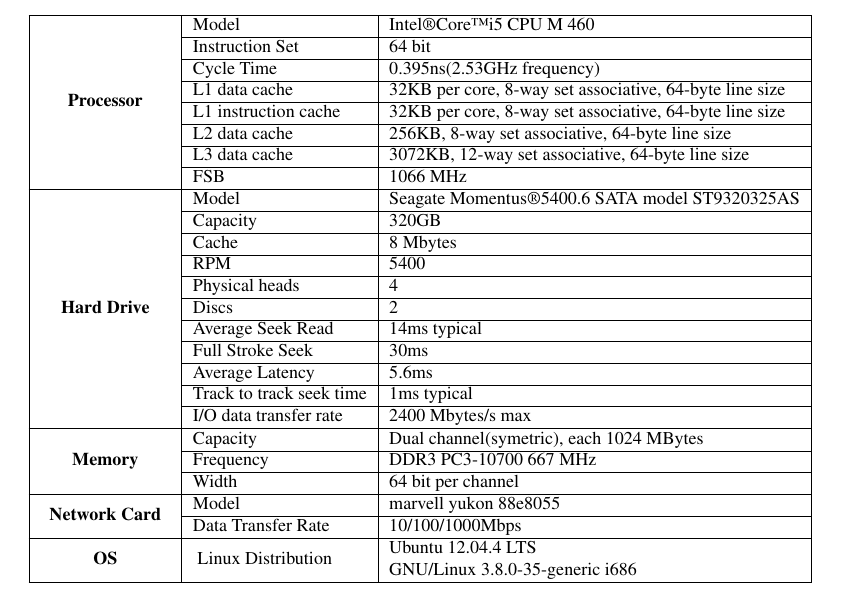
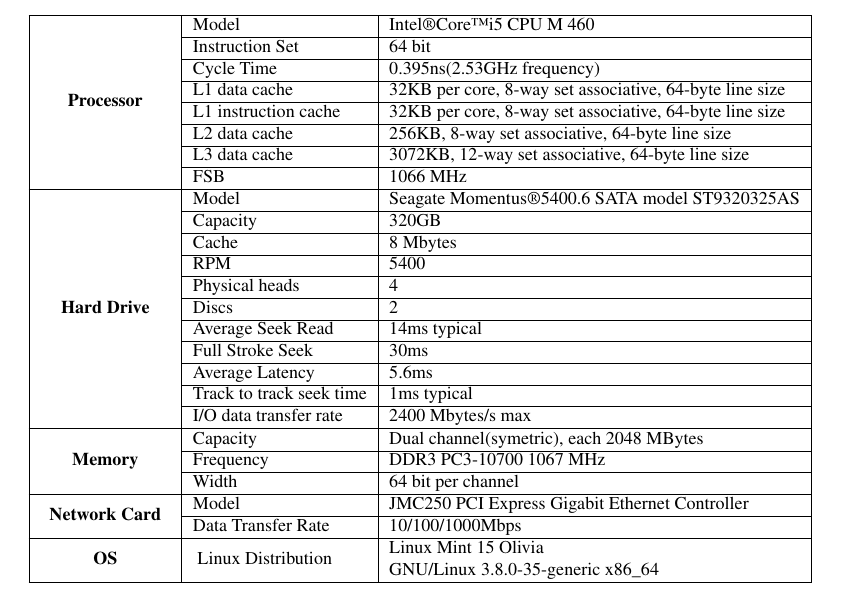
Before and after one commit to qdx/CSE221, a LaTeX document (main.tex): part of page 22 of 23, cut so that both start at the same text. Compiled offline with pdfLaTeX.

Commit message:
Mod table:machine_description_remote @main.tex
Add memory, netword card, OS part

```diff
--- a/main.tex
+++ b/main.tex
@@ -1073,15 +1073,15 @@
                                          & Track to track seek time              & 1ms typical                                                    \\ \cline{2-3}
                                          & I/O data transfer rate                & 2400 Mbytes/s max                                               \\
         \hline
-        \multirow{3}{*}{Memory}          & Capacity                              & Dual channel(symetric), each 1024 MBytes                       \\ \cline{2-3}
-                                         & Frequency                             & DDR3 PC3-10700 667 MHz                                         \\ \cline{2-3}
+        \multirow{3}{*}{Memory}          & Capacity                              & Dual channel(symetric), each 2048 MBytes                       \\ \cline{2-3}
+                                         & Frequency                             & DDR3 PC3-10700 1067 MHz                                         \\ \cline{2-3}
                                          & Width                                 & 64 bit per channel                                             \\
         \hline
-        \multirow{2}{*}{Network Card}    & Model                                 & marvell yukon 88e8055                                          \\ \cline{2-3}
+        \multirow{2}{*}{Network Card}    & Model                                 & JMC250 PCI Express Gigabit Ethernet Controller                 \\ \cline{2-3}
                                          & Data Transfer Rate                    & 10/100/1000Mbps                                                \\
         \hline
-        \multicolumn{1}{|>{\bfseries}c|}{\multirow{2}{*}{OS}} & \multirow{2}{*}{ Linux Distribution } & Ubuntu 12.04.4 LTS                        \\
-                                                              & \multicolumn{1}{c|}{}                 & GNU/Linux 3.8.0-35-generic i686           \\
+        \multicolumn{1}{|>{\bfseries}c|}{\multirow{2}{*}{OS}} & \multirow{2}{*}{ Linux Distribution } & Linux Mint 15 Olivia                        \\
+                                                              & \multicolumn{1}{c|}{}                 & GNU/Linux 3.8.0-35-generic x86\_64           \\
   % here if use |c| instead of c|, will generate an extra vertical line
         \hline
       \end{tabular}
```
